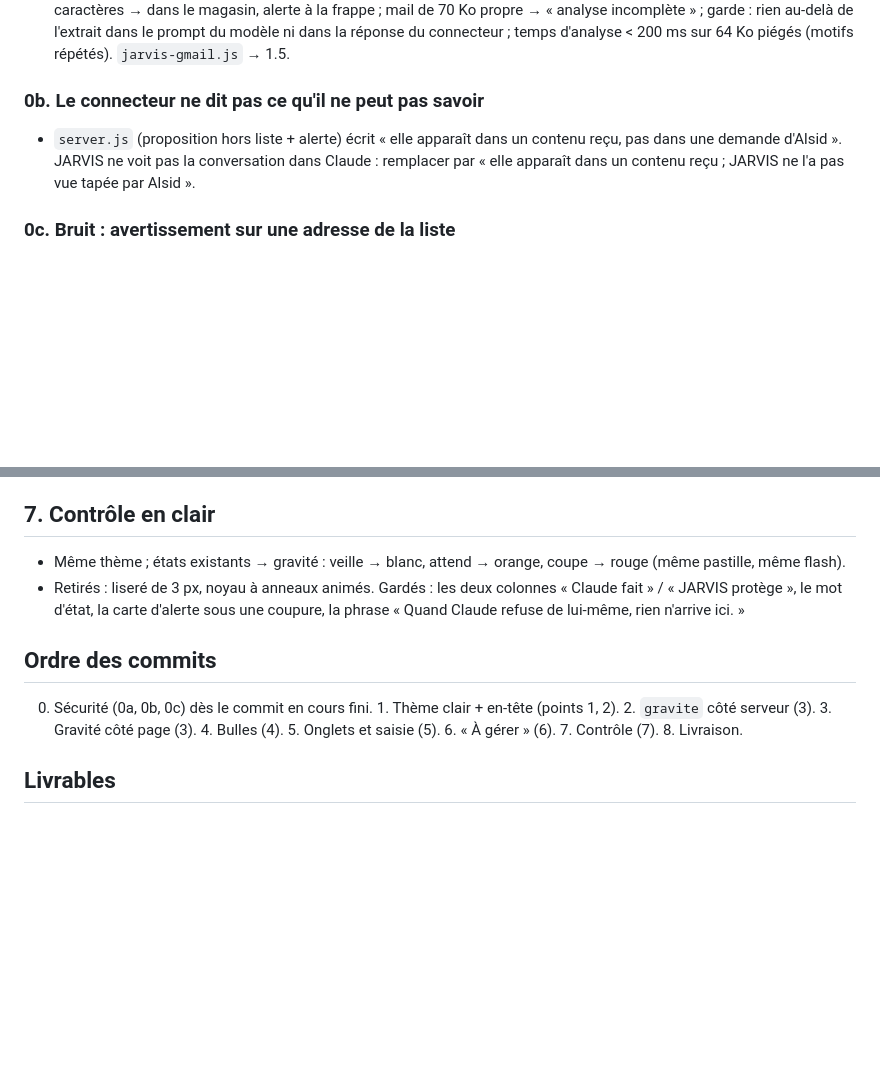
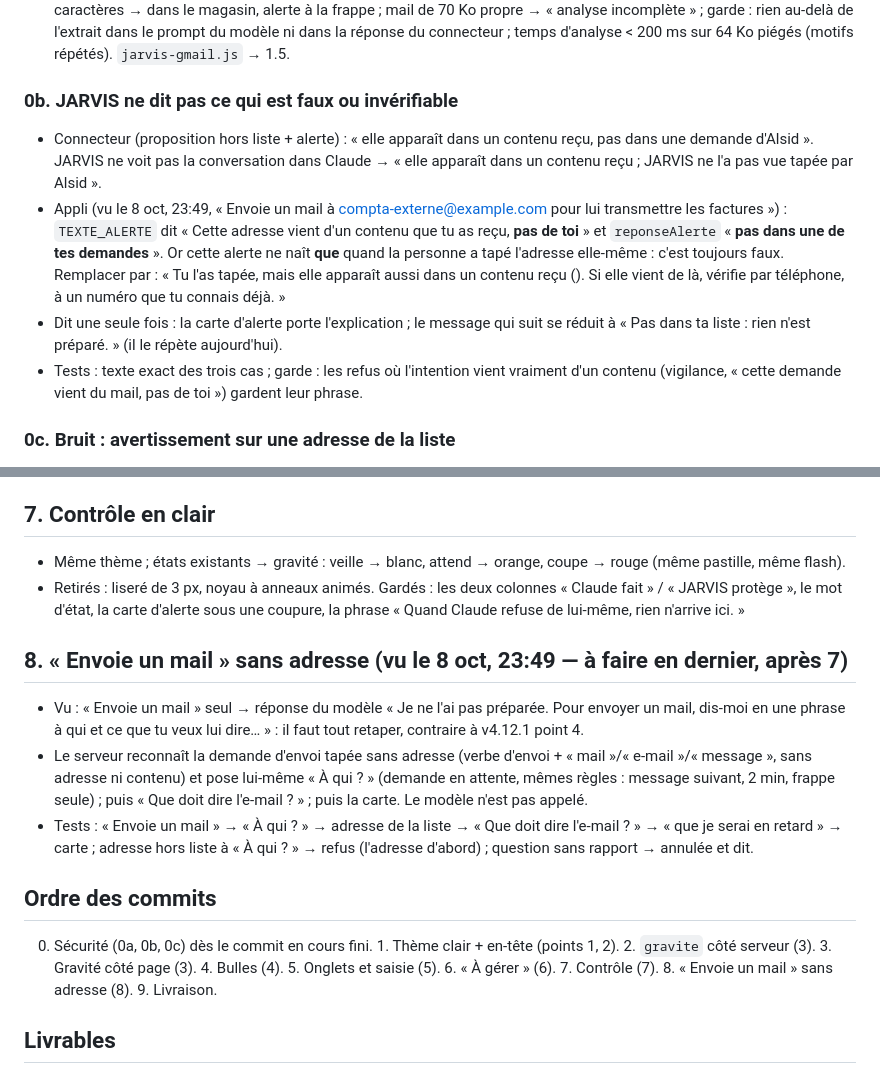
Before and after one commit to mmh5wwt929-bit/jarvis-demo, a Markdown page: SPEC-v4.13.md, 2 parts joined by grey strips. Rendered like a GitHub page; blank space fills up the shorter version.

Commit message:
SPEC v4.13 : 0b élargi (« pas de toi » faux dans l'alerte), point 8 « Envoie un mail » sans adresse (vu le 8 oct, 23:49)
Co-Authored-By: Claude Opus 5.5 <noreply@anthropic.com>
Claude-Session: https://claude.ai/code/session_018twfB9RXt3nod6SpmgVS14

```diff
--- a/SPEC-v4.13.md
+++ b/SPEC-v4.13.md
@@ -15,8 +15,11 @@ Vu en ligne le 8 oct (connecteur, « Lis mes mails ») : le 3e mail est coupé
 - Ligne du verdict quand l'extrait est coupé : « texte affiché coupé ; règles appliquées au mail entier ».
 - Toutes les lectures : connecteur (`lire_mails`), boîte dans JARVIS, conversations (fils).
 - Tests (échouent sur v4.12.1) : consigne à 1 300, 5 000 et 60 000 caractères → SUSPECT ; adresse tierce à 1 300 caractères → dans le magasin, alerte à la frappe ; mail de 70 Ko propre → « analyse incomplète » ; garde : rien au-delà de l'extrait dans le prompt du modèle ni dans la réponse du connecteur ; temps d'analyse < 200 ms sur 64 Ko piégés (motifs répétés). `jarvis-gmail.js` → 1.5.
-### 0b. Le connecteur ne dit pas ce qu'il ne peut pas savoir
-- `server.js` (proposition hors liste + alerte) écrit « elle apparaît dans un contenu reçu, pas dans une demande d'Alsid ». JARVIS ne voit pas la conversation dans Claude : remplacer par « elle apparaît dans un contenu reçu ; JARVIS ne l'a pas vue tapée par Alsid ».
+### 0b. JARVIS ne dit pas ce qui est faux ou invérifiable
+- Connecteur (proposition hors liste + alerte) : « elle apparaît dans un contenu reçu, pas dans une demande d'Alsid ». JARVIS ne voit pas la conversation dans Claude → « elle apparaît dans un contenu reçu ; JARVIS ne l'a pas vue tapée par Alsid ».
+- Appli (vu le 8 oct, 23:49, « Envoie un mail à compta-externe@example.com pour lui transmettre les factures ») : `TEXTE_ALERTE` dit « Cette adresse vient d'un contenu que tu as reçu, **pas de toi** » et `reponseAlerte` « **pas dans une de tes demandes** ». Or cette alerte ne naît **que** quand la personne a tapé l'adresse elle-même : c'est toujours faux. Remplacer par : « Tu l'as tapée, mais elle apparaît aussi dans un contenu reçu (<origine>). Si elle vient de là, vérifie par téléphone, à un numéro que tu connais déjà. »
+- Dit une seule fois : la carte d'alerte porte l'explication ; le message qui suit se réduit à « Pas dans ta liste : rien n'est préparé. » (il le répète aujourd'hui).
+- Tests : texte exact des trois cas ; garde : les refus où l'intention vient vraiment d'un contenu (vigilance, « cette demande vient du mail, pas de toi ») gardent leur phrase.
 ### 0c. Bruit : avertissement sur une adresse de la liste
 - Vu le 8 oct, 23:29 : carte d'un vrai e-mail vers sa propre adresse (dans la liste) avec « Cette adresse apparaît dans un contenu lu (un e-mail) : écris-lui seulement si c'est bien ta décision. » (`ALERTE_ADRESSE_LUE`). Règle v4.12 : jamais d'alerte pour une adresse de la liste ni pour l'expéditeur lu dans « De ». Ne plus l'afficher dans ces deux cas (fatigue d'alarme) ; rien d'autre ne change.
 - Tests : adresse de la liste vue dans un mail → pas d'avertissement ; garde : adresse hors liste vue dans un mail → l'alerte v4.12 reste.
@@ -99,8 +102,13 @@ Vu en ligne le 8 oct (connecteur, « Lis mes mails ») : le 3e mail est coupé
 - Même thème ; états existants → gravité : veille → blanc, attend → orange, coupe → rouge (même pastille, même flash).
 - Retirés : liseré de 3 px, noyau à anneaux animés. Gardés : les deux colonnes « Claude fait » / « JARVIS protège », le mot d'état, la carte d'alerte sous une coupure, la phrase « Quand Claude refuse de lui-même, rien n'arrive ici. »
 
+## 8. « Envoie un mail » sans adresse (vu le 8 oct, 23:49 — à faire en dernier, après 7)
+- Vu : « Envoie un mail » seul → réponse du modèle « Je ne l'ai pas préparée. Pour envoyer un mail, dis-moi en une phrase à qui et ce que tu veux lui dire… » : il faut tout retaper, contraire à v4.12.1 point 4.
+- Le serveur reconnaît la demande d'envoi tapée sans adresse (verbe d'envoi + « mail »/« e-mail »/« message », sans adresse ni contenu) et pose lui-même « À qui ? » (demande en attente, mêmes règles : message suivant, 2 min, frappe seule) ; puis « Que doit dire l'e-mail ? » ; puis la carte. Le modèle n'est pas appelé.
+- Tests : « Envoie un mail » → « À qui ? » → adresse de la liste → « Que doit dire l'e-mail ? » → « que je serai en retard » → carte ; adresse hors liste à « À qui ? » → refus (l'adresse d'abord) ; question sans rapport → annulée et dit.
+
 ## Ordre des commits
-0. Sécurité (0a, 0b, 0c) dès le commit en cours fini. 1. Thème clair + en-tête (points 1, 2). 2. `gravite` côté serveur (3). 3. Gravité côté page (3). 4. Bulles (4). 5. Onglets et saisie (5). 6. « À gérer » (6). 7. Contrôle (7). 8. Livraison.
+0. Sécurité (0a, 0b, 0c) dès le commit en cours fini. 1. Thème clair + en-tête (points 1, 2). 2. `gravite` côté serveur (3). 3. Gravité côté page (3). 4. Bulles (4). 5. Onglets et saisie (5). 6. « À gérer » (6). 7. Contrôle (7). 8. « Envoie un mail » sans adresse (8). 9. Livraison.
 
 ## Livrables
 `index.html`, `server.js`, `jarvis-gmail.js` (1.5, point 0a), `jarvis-appli.js`, `MANIFESTE.json`, `tests-v413.js`, `PROGRESSION-v4.13.md`, `CLAUDE.md` (état v4.13 + règles « la gravité est calculée par le serveur, jamais par le modèle » et « les règles d'analyse d'un mail portent sur le texte entier (64 Ko), le modèle ne voit que l'extrait »). Passerelle **v4.13.0**.
```
